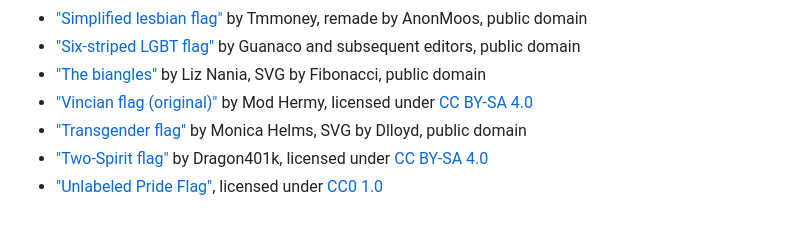
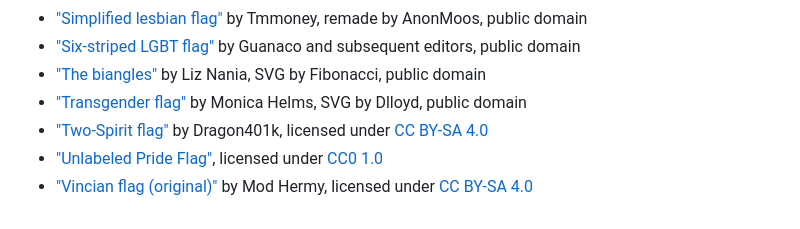
Before and after one commit to eohstrom28/pride-flag-search, a Markdown page: README.md, the part around the change. Drawn GitHub-style.

Commit message:
Fix README to be properly alphabetized

```diff
--- a/README.md
+++ b/README.md
@@ -48,7 +48,7 @@
 - ["Simplified lesbian flag"](https://commons.wikimedia.org/wiki/File:Lesbian_Pride_Flag_2019.svg) by Tmmoney, remade by AnonMoos, public domain
 - ["Six-striped LGBT flag"](https://commons.wikimedia.org/wiki/File:Gay_Pride_Flag.svg) by Guanaco and subsequent editors, public domain
 - ["The biangles"](https://commons.wikimedia.org/wiki/File:Bi_triangles.svg) by Liz Nania, SVG by Fibonacci, public domain
-- ["Vincian flag (original)"](https://commons.wikimedia.org/wiki/File:Vincian_flag_(original).svg) by Mod Hermy, licensed under [CC BY-SA 4.0](https://creativecommons.org/licenses/by-sa/4.0/deed.en)
 - ["Transgender flag"](https://commons.wikimedia.org/wiki/File:Transgender_Pride_flag.svg) by Monica Helms, SVG by Dlloyd, public domain
 - ["Two-Spirit flag"](https://commons.wikimedia.org/wiki/File:Two-Spirit_Flag.svg) by Dragon401k, licensed under [CC BY-SA 4.0](https://creativecommons.org/licenses/by-sa/4.0/deed.en)
 - ["Unlabeled Pride Flag"](https://commons.wikimedia.org/wiki/File:Unlabeled_Pride_Flag.svg), licensed under [CC0 1.0](https://creativecommons.org/publicdomain/zero/1.0/deed.en)
+- ["Vincian flag (original)"](https://commons.wikimedia.org/wiki/File:Vincian_flag_(original).svg) by Mod Hermy, licensed under [CC BY-SA 4.0](https://creativecommons.org/licenses/by-sa/4.0/deed.en)
```
